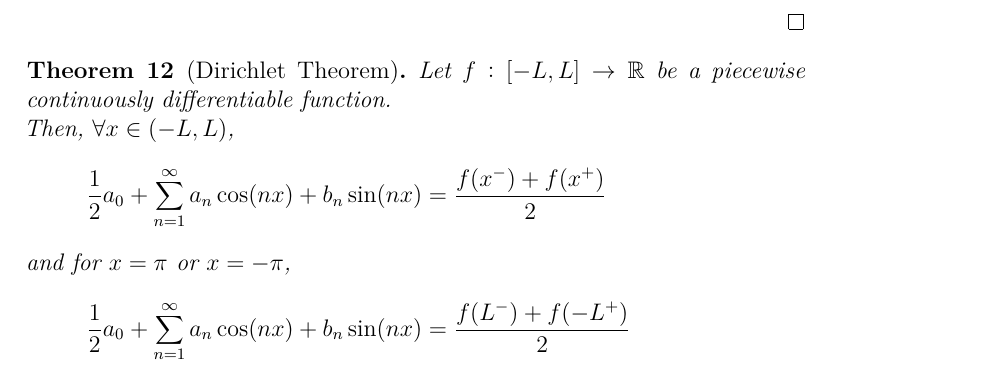
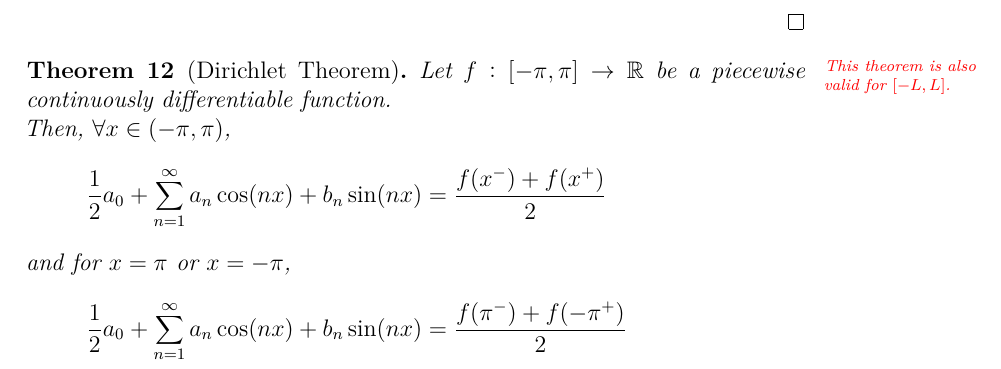
Before and after one commit to aakashjog/Harmonic-Analysis, a LaTeX document (Notes/Notes.tex): part of page 13 of 13, cut at the place of the change. Compiled offline with pdfLaTeX.

Commit message:
Typos corrected

```diff
--- a/Notes/Notes.tex
+++ b/Notes/Notes.tex
@@ -471,14 +471,18 @@ Therefore, substituting in the Fourier series,
 \end{proof}
 
 \begin{theorem}[Dirichlet Theorem]
-	Let $f : [-L,L] \to \mathbb{R}$ be a piecewise continuously differentiable function.\\
-	Then, $\forall x \in (-L,L)$,
+	\marginnote
+	{
+		This theorem is also valid for $[-L,L]$.
+	}
+	Let $f : [-\pi,\pi] \to \mathbb{R}$ be a piecewise continuously differentiable function.\\
+	Then, $\forall x \in (-\pi,\pi)$,
 	\begin{align*}
 		\frac{1}{2} a_0 + \sum\limits_{n = 1}^{\infty} a_n \cos(n x) + b_n \sin(n x) &= \frac{f(x^-) + f(x^+)}{2}
 	\end{align*}
 	and for $x = \pi$ or $x = -\pi$,
 	\begin{align*}
-		\frac{1}{2} a_0 + \sum\limits_{n = 1}^{\infty} a_n \cos(n x) + b_n \sin(n x) &= \frac{f(L^-) + f(-L^+)}{2}
+		\frac{1}{2} a_0 + \sum\limits_{n = 1}^{\infty} a_n \cos(n x) + b_n \sin(n x) &= \frac{f(\pi^-) + f(-\pi^+)}{2}
 	\end{align*}
 	\label{Dirichlet_Theorem}
 \end{theorem}
```
Also changed, not shown: Notes/Notes.pdf.
